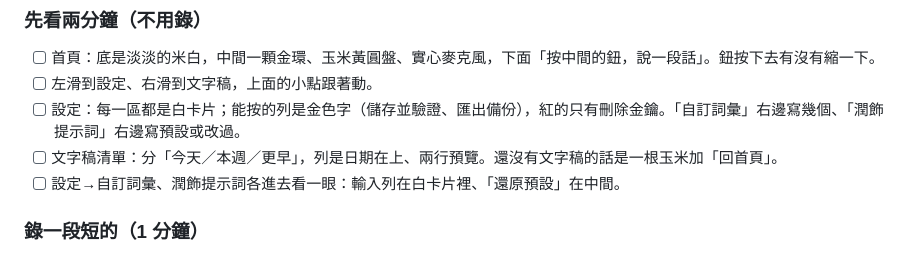
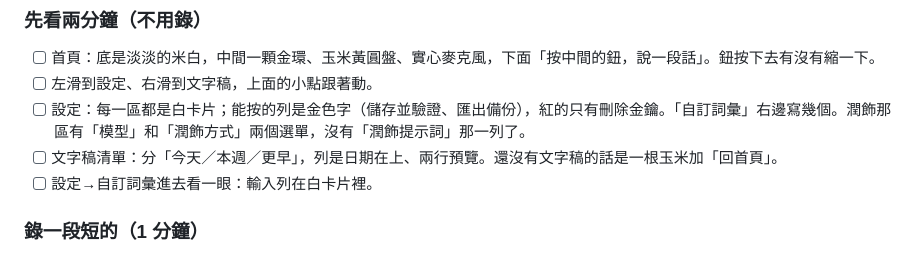
Before and after one commit to domyweb666/VoiceType-app, a Markdown page: .vibe/操作清單-待驗.md, the part around the change. GitHub-like rendering.

Commit message:
[待驗] 清單裡潤飾提示詞那兩行換成潤飾方式選單
Co-Authored-By: Claude Opus 5.5 <noreply@anthropic.com>

```diff
--- a/.vibe/操作清單-待驗.md
+++ b/.vibe/操作清單-待驗.md
@@ -12,9 +12,9 @@
 
 - [ ] 首頁：底是淡淡的米白，中間一顆金環、玉米黃圓盤、實心麥克風，下面「按中間的鈕，說一段話」。鈕按下去有沒有縮一下。
 - [ ] 左滑到設定、右滑到文字稿，上面的小點跟著動。
-- [ ] 設定：每一區都是白卡片；能按的列是金色字（儲存並驗證、匯出備份），紅的只有刪除金鑰。「自訂詞彙」右邊寫幾個、「潤飾提示詞」右邊寫預設或改過。
+- [ ] 設定：每一區都是白卡片；能按的列是金色字（儲存並驗證、匯出備份），紅的只有刪除金鑰。「自訂詞彙」右邊寫幾個。潤飾那區有「模型」和「潤飾方式」兩個選單，沒有「潤飾提示詞」那一列了。
 - [ ] 文字稿清單：分「今天／本週／更早」，列是日期在上、兩行預覽。還沒有文字稿的話是一根玉米加「回首頁」。
-- [ ] 設定→自訂詞彙、潤飾提示詞各進去看一眼：輸入列在白卡片裡、「還原預設」在中間。
+- [ ] 設定→自訂詞彙進去看一眼：輸入列在白卡片裡。
 
 ### 錄一段短的（1 分鐘）
 
```
